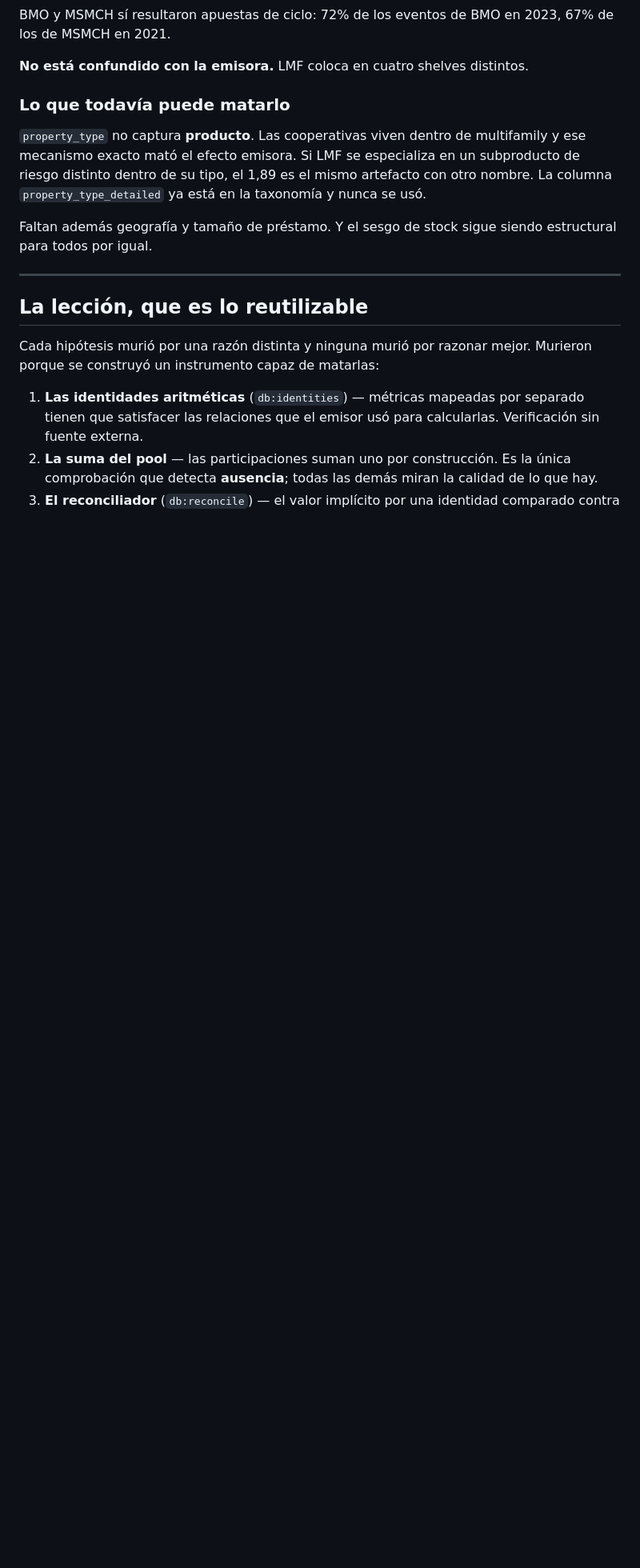
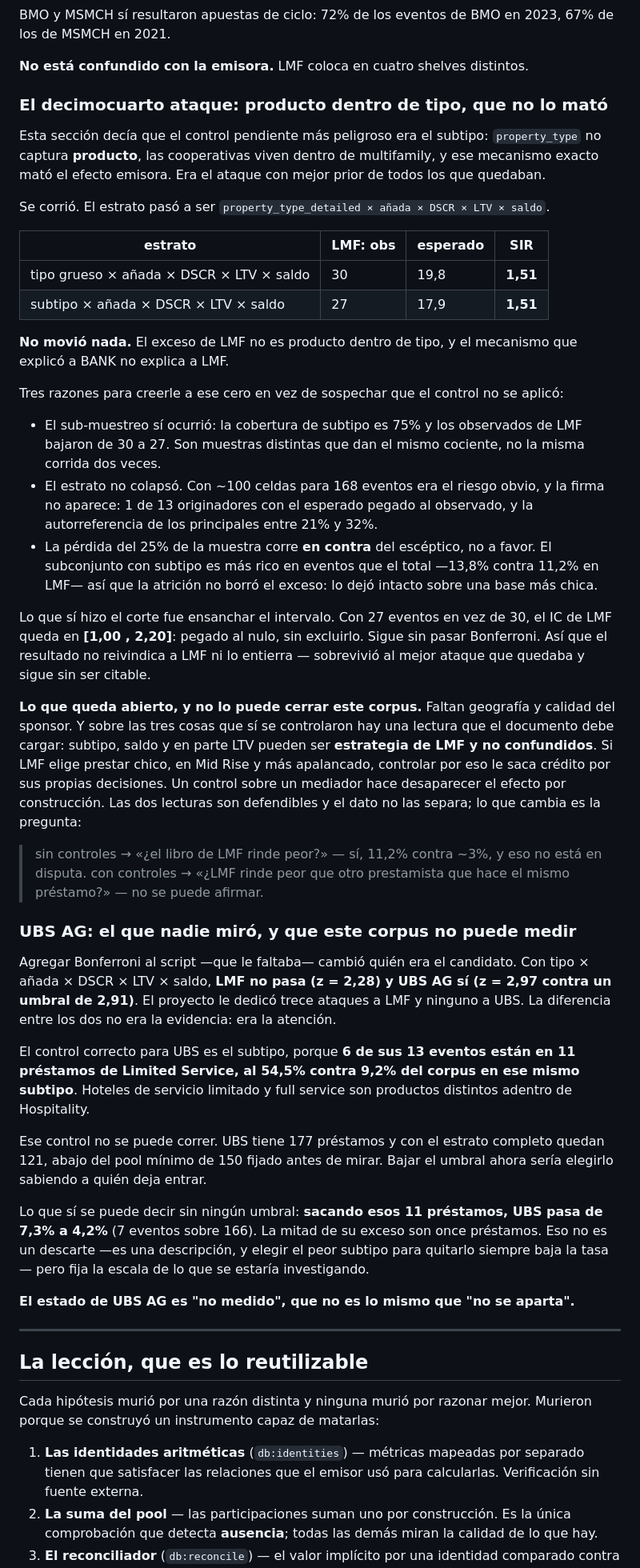
Before and after one commit to pmigliasso1980/financials-playground, a Markdown page: docs/hallazgo-suscripcion.md, the part around one of its changes. Shown at 80% size. GitHub-like rendering; blank space fills up the shorter version.

Commit message:
El subtipo no mata a LMF, y UBS AG no se puede medir
El documento nombraba el control por producto dentro de tipo como el ataque
pendiente con mejor prior: es el mecanismo que mató el efecto emisora. Se corrió y
no movió nada — LMF 1,51 con tipo grueso, 1,51 con subtipo.

Tres verificaciones de que ese cero es real y no un control que no se aplicó: los
observados bajaron de 30 a 27 (son muestras distintas), el estrato no colapsó (1 de
13 pegados, autorreferencia 21-32%), y la atrición del 25% corre en contra del
escéptico porque el subconjunto con subtipo es más rico en eventos.

El IC queda en [1,00 , 2,20]. Sobrevivió al mejor ataque que quedaba y sigue sin
ser citable: las dos cosas a la vez.

Y se agrega lo que el documento no decía: con Bonferroni y todos los controles, LMF
no pasa y UBS AG sí. Trece ataques fueron a LMF y ninguno a UBS — la diferencia era
la atención, no la evidencia. El control que UBS necesita lo deja en 121 préstamos,
abajo del pool mínimo fijado antes de mirar, así que su estado es "no medido" y no
"no se aparta". Sin ningún umbral se puede decir que sacando 11 préstamos de
Limited Service pasa de 7,3% a 4,2%.

Se marca además que las z de Bonferroni de la tabla se habían calculado a mano
porque el script no las hacía, así que su conteo y el del documento nunca fueron
comparables.

```diff
--- a/docs/hallazgo-suscripcion.md
+++ b/docs/hallazgo-suscripcion.md
@@ -284,16 +289,78 @@ BMO y MSMCH sí resultaron apuestas de ciclo: 72% de los eventos de BMO en 2023,
 
 **No está confundido con la emisora.** LMF coloca en cuatro shelves distintos.
 
-### Lo que todavía puede matarlo
+### El decimocuarto ataque: producto dentro de tipo, que no lo mató
 
-`property_type` no captura **producto**. Las cooperativas viven dentro de
-multifamily y ese mecanismo exacto mató el efecto emisora. Si LMF se especializa
-en un subproducto de riesgo distinto dentro de su tipo, el 1,89 es el mismo
-artefacto con otro nombre. La columna `property_type_detailed` ya está en la
-taxonomía y nunca se usó.
+Esta sección decía que el control pendiente más peligroso era el subtipo:
+`property_type` no captura **producto**, las cooperativas viven dentro de
+multifamily, y ese mecanismo exacto mató el efecto emisora. Era el ataque con
+mejor prior de todos los que quedaban.
 
-Faltan además geografía y tamaño de préstamo. Y el sesgo de stock sigue siendo
-estructural para todos por igual.
+Se corrió. El estrato pasó a ser `property_type_detailed × añada × DSCR × LTV ×
+saldo`.
+
+| estrato | LMF: obs | esperado | SIR |
+|---|---|---|---|
+| tipo grueso × añada × DSCR × LTV × saldo | 30 | 19,8 | **1,51** |
+| subtipo × añada × DSCR × LTV × saldo | 27 | 17,9 | **1,51** |
+
+**No movió nada.** El exceso de LMF no es producto dentro de tipo, y el
+mecanismo que explicó a BANK no explica a LMF.
+
+Tres razones para creerle a ese cero en vez de sospechar que el control no se
+aplicó:
+
+- El sub-muestreo sí ocurrió: la cobertura de subtipo es 75% y los observados de
+  LMF bajaron de 30 a 27. Son muestras distintas que dan el mismo cociente, no la
+  misma corrida dos veces.
+- El estrato no colapsó. Con ~100 celdas para 168 eventos era el riesgo obvio, y
+  la firma no aparece: 1 de 13 originadores con el esperado pegado al observado, y
+  la autorreferencia de los principales entre 21% y 32%.
+- La pérdida del 25% de la muestra corre **en contra** del escéptico, no a favor.
+  El subconjunto con subtipo es más rico en eventos que el total —13,8% contra
+  11,2% en LMF— así que la atrición no borró el exceso: lo dejó intacto sobre una
+  base más chica.
+
+Lo que sí hizo el corte fue ensanchar el intervalo. Con 27 eventos en vez de 30,
+el IC de LMF queda en **[1,00 , 2,20]**: pegado al nulo, sin excluirlo. Sigue sin
+pasar Bonferroni. Así que el resultado no reivindica a LMF ni lo entierra —
+sobrevivió al mejor ataque que quedaba y sigue sin ser citable.
+
+**Lo que queda abierto, y no lo puede cerrar este corpus.** Faltan geografía y
+calidad del sponsor. Y sobre las tres cosas que sí se controlaron hay una lectura
+que el documento debe cargar: subtipo, saldo y en parte LTV pueden ser
+**estrategia de LMF y no confundidos**. Si LMF elige prestar chico, en Mid Rise y
+más apalancado, controlar por eso le saca crédito por sus propias decisiones. Un
+control sobre un mediador hace desaparecer el efecto por construcción. Las dos
+lecturas son defendibles y el dato no las separa; lo que cambia es la pregunta:
+
+> sin controles → «¿el libro de LMF rinde peor?» — sí, 11,2% contra ~3%, y eso no
+> está en disputa.
+> con controles → «¿LMF rinde peor que otro prestamista que hace el mismo préstamo?»
+> — no se puede afirmar.
+
+### UBS AG: el que nadie miró, y que este corpus no puede medir
+
+Agregar Bonferroni al script —que le faltaba— cambió quién era el candidato. Con
+tipo × añada × DSCR × LTV × saldo, **LMF no pasa (z = 2,28) y UBS AG sí
+(z = 2,97 contra un umbral de 2,91)**. El proyecto le dedicó trece ataques a LMF
+y ninguno a UBS. La diferencia entre los dos no era la evidencia: era la atención.
+
+El control correcto para UBS es el subtipo, porque **6 de sus 13 eventos están en
+11 préstamos de Limited Service, al 54,5% contra 9,2% del corpus en ese mismo
+subtipo**. Hoteles de servicio limitado y full service son productos distintos
+adentro de Hospitality.
+
+Ese control no se puede correr. UBS tiene 177 préstamos y con el estrato completo
+quedan 121, abajo del pool mínimo de 150 fijado antes de mirar. Bajar el umbral
+ahora sería elegirlo sabiendo a quién deja entrar.
+
+Lo que sí se puede decir sin ningún umbral: **sacando esos 11 préstamos, UBS pasa
+de 7,3% a 4,2%** (7 eventos sobre 166). La mitad de su exceso son once préstamos.
+Eso no es un descarte —es una descripción, y elegir el peor subtipo para quitarlo
+siempre baja la tasa— pero fija la escala de lo que se estaría investigando.
+
+**El estado de UBS AG es "no medido", que no es lo mismo que "no se aparta".**
 
 ---
 
```
Also changed, not shown: other parts of docs/hallazgo-suscripcion.md (+5 -0 lines).
